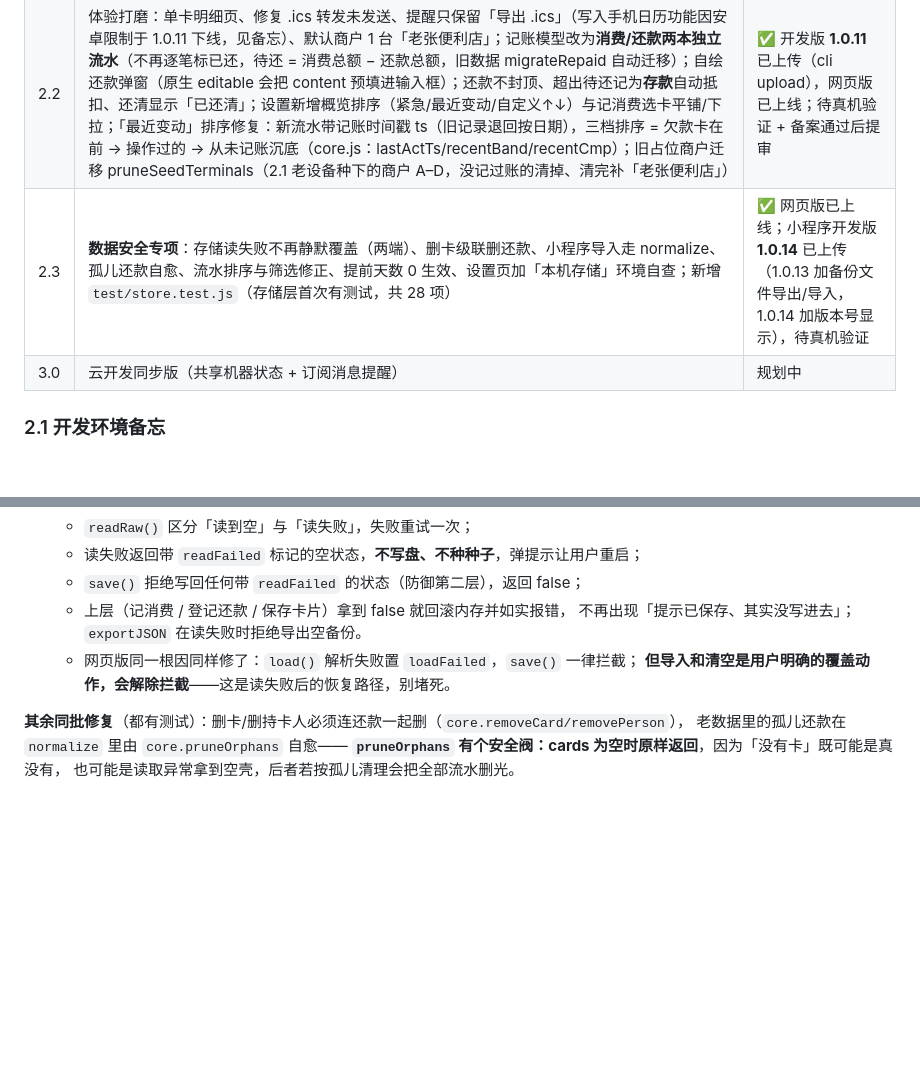
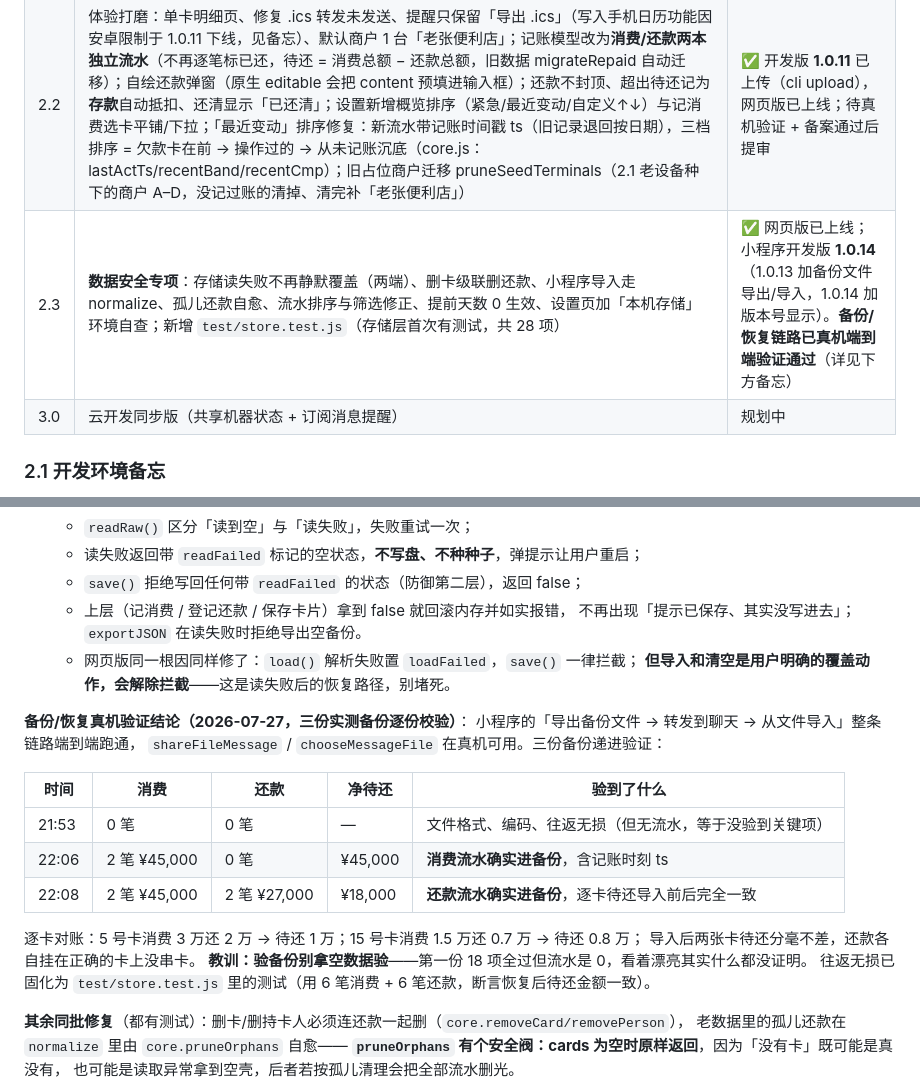
Before and after one commit to qiuyuanqr/cardcycle, a Markdown page: docs/架构与小程序路线.md, 2 parts joined by grey strips. GitHub-like rendering; blank space fills up the shorter version.

Commit message:
docs: 记录备份/恢复的真机验证结论
三份实测备份递进校验，把整条链路证完整：
- 21:53（0 流水）：文件格式与往返无损通过，但等于没验到关键项
- 22:06（2 笔消费）：消费流水确实进备份，含记账时刻 ts
- 22:08（+2 笔还款）：还款流水确实进备份，逐卡待还导入前后分毫不差
  5 号卡 3 万还 2 万 → 待还 1 万；15 号卡 1.5 万还 0.7 万 → 待还 0.8 万

shareFileMessage / chooseMessageFile 真机可用，
「导出备份文件 → 转发到聊天 → 从文件导入」端到端跑通。

记一条教训：验备份别拿空数据验——第一份 18 项全过却因流水为 0
而什么都没证明，看着漂亮最有欺骗性。

Co-Authored-By: Claude Opus 5 <noreply@anthropic.com>

```diff
--- a/docs/架构与小程序路线.md
+++ b/docs/架构与小程序路线.md
@@ -160,7 +160,7 @@ settings  {buffer 默认提前天数, minGap 同机同卡间隔, multiUser, last
 | 2.0 | core.js 抽离 + 测试/CI + 单人模式 | ✅ 完成 |
 | 2.1 | 小程序本地版（miniprogram/，复用 core.js） | ✅ 已上传 1.0.3，备案审核中，备案过后提审 |
 | 2.2 | 体验打磨：单卡明细页、修复 .ics 转发未发送、提醒只保留「导出 .ics」（写入手机日历功能因安卓限制于 1.0.11 下线，见备忘）、默认商户 1 台「老张便利店」；记账模型改为**消费/还款两本独立流水**（不再逐笔标已还，待还 = 消费总额 − 还款总额，旧数据 migrateRepaid 自动迁移）；自绘还款弹窗（原生 editable 会把 content 预填进输入框）；还款不封顶、超出待还记为**存款**自动抵扣、还清显示「已还清」；设置新增概览排序（紧急/最近变动/自定义↑↓）与记消费选卡平铺/下拉；「最近变动」排序修复：新流水带记账时间戳 ts（旧记录退回按日期），三档排序 = 欠款卡在前 → 操作过的 → 从未记账沉底（core.js：lastActTs/recentBand/recentCmp）；旧占位商户迁移 pruneSeedTerminals（2.1 老设备种下的商户 A–D，没记过账的清掉、清完补「老张便利店」） | ✅ 开发版 **1.0.11** 已上传（cli upload），网页版已上线；待真机验证 + 备案通过后提审 |
-| 2.3 | **数据安全专项**：存储读失败不再静默覆盖（两端）、删卡级联删还款、小程序导入走 normalize、孤儿还款自愈、流水排序与筛选修正、提前天数 0 生效、设置页加「本机存储」环境自查；新增 `test/store.test.js`（存储层首次有测试，共 28 项） | ✅ 网页版已上线；小程序开发版 **1.0.14** 已上传（1.0.13 加备份文件导出/导入，1.0.14 加版本号显示），待真机验证 |
+| 2.3 | **数据安全专项**：存储读失败不再静默覆盖（两端）、删卡级联删还款、小程序导入走 normalize、孤儿还款自愈、流水排序与筛选修正、提前天数 0 生效、设置页加「本机存储」环境自查；新增 `test/store.test.js`（存储层首次有测试，共 28 项） | ✅ 网页版已上线；小程序开发版 **1.0.14**（1.0.13 加备份文件导出/导入，1.0.14 加版本号显示）。**备份/恢复链路已真机端到端验证通过**（详见下方备忘） |
 | 3.0 | 云开发同步版（共享机器状态 + 订阅消息提醒） | 规划中 |
 
 ### 2.1 开发环境备忘
@@ -208,6 +208,21 @@ settings  {buffer 默认提前天数, minGap 同机同卡间隔, multiUser, last
    - 网页版同一根因同样修了：`load()` 解析失败置 `loadFailed`，`save()` 一律拦截；
      **但导入和清空是用户明确的覆盖动作，会解除拦截**——这是读失败后的恢复路径，别堵死。
 
+**备份/恢复真机验证结论（2026-07-27，三份实测备份逐份校验）**：
+小程序的「导出备份文件 → 转发到聊天 → 从文件导入」整条链路端到端跑通，
+`shareFileMessage` / `chooseMessageFile` 在真机可用。三份备份递进验证：
+
+| 时间 | 消费 | 还款 | 净待还 | 验到了什么 |
+|---|---|---|---|---|
+| 21:53 | 0 笔 | 0 笔 | — | 文件格式、编码、往返无损（但无流水，等于没验到关键项） |
+| 22:06 | 2 笔 ¥45,000 | 0 笔 | ¥45,000 | **消费流水确实进备份**，含记账时刻 ts |
+| 22:08 | 2 笔 ¥45,000 | 2 笔 ¥27,000 | ¥18,000 | **还款流水确实进备份**，逐卡待还导入前后完全一致 |
+
+逐卡对账：5 号卡消费 3 万还 2 万 → 待还 1 万；15 号卡消费 1.5 万还 0.7 万 → 待还 0.8 万；
+导入后两张卡待还分毫不差，还款各自挂在正确的卡上没串卡。
+**教训：验备份别拿空数据验**——第一份 18 项全过但流水是 0，看着漂亮其实什么都没证明。
+往返无损已固化为 `test/store.test.js` 里的测试（用 6 笔消费 + 6 笔还款，断言恢复后待还金额一致）。
+
 **其余同批修复**（都有测试）：删卡/删持卡人必须连还款一起删（`core.removeCard/removePerson`），
 老数据里的孤儿还款在 `normalize` 里由 `core.pruneOrphans` 自愈——
 **`pruneOrphans` 有个安全阀：cards 为空时原样返回**，因为「没有卡」既可能是真没有，
```
